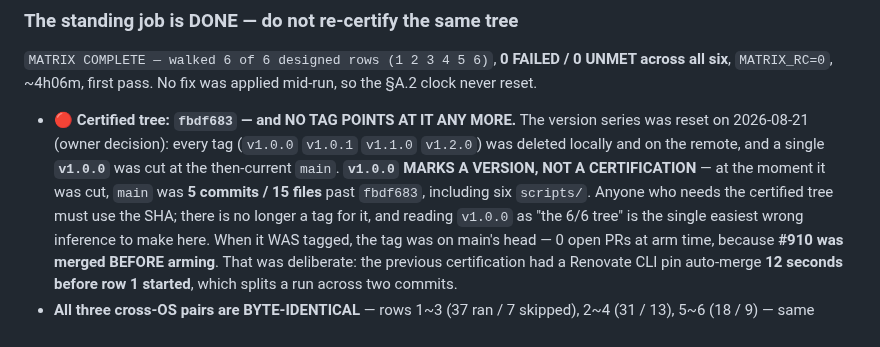
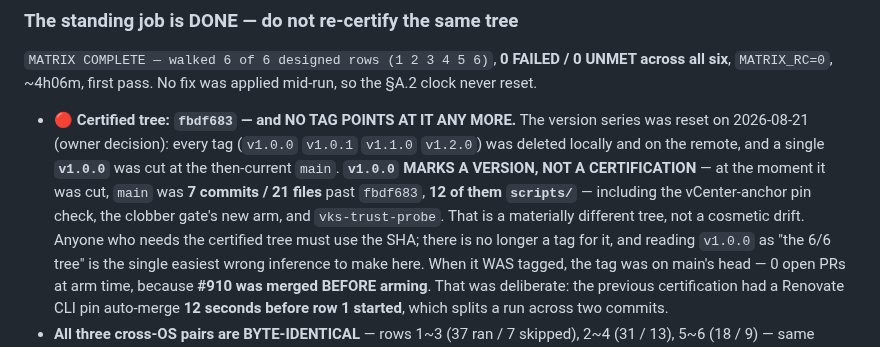
Before and after one commit to AndriyKalashnykov/vks-airgap-cicd, a Markdown page: CLAUDE.md, the part around the change. GitHub-like rendering.

Commit message:
docs(handoff): re-measure the drift from the certified tree before re-cutting v1.0.0 (#919)
The handoff said 5 commits / 15 files past fbdf683. Three more PRs have landed
since, so it is now 7 commits / 21 files, 12 of them scripts/ - including the
vCenter-anchor pin check, the clobber gate's new arm, and vks-trust-probe. A
number in prose is a claim with a date; this one had rotted within the day.

```diff
--- a/CLAUDE.md
+++ b/CLAUDE.md
@@ -684,8 +684,9 @@ is what those PRs actually touched, and rewriting them would falsify the record.
 - 🔴 **Certified tree: `fbdf683` — and NO TAG POINTS AT IT ANY MORE.** The version series was reset
   on 2026-08-21 (owner decision): every tag (`v1.0.0` `v1.0.1` `v1.1.0` `v1.2.0`) was deleted locally and on the
   remote, and a single **`v1.0.0`** was cut at the then-current `main`. **`v1.0.0` MARKS A VERSION, NOT A
-  CERTIFICATION** — at the moment it was cut, `main` was **5 commits / 15 files** past `fbdf683`, including six
-  `scripts/`. Anyone who needs the certified tree must use the SHA; there is no longer a tag for it, and reading
+  CERTIFICATION** — at the moment it was cut, `main` was **7 commits / 21 files** past `fbdf683`, **12 of them
+  `scripts/`** — including the vCenter-anchor pin check, the clobber gate's new arm, and
+  `vks-trust-probe`. That is a materially different tree, not a cosmetic drift. Anyone who needs the certified tree must use the SHA; there is no longer a tag for it, and reading
   `v1.0.0` as "the 6/6 tree" is the single easiest wrong inference to make here.
   When it WAS tagged, the tag was on main's head — 0 open PRs at arm time, because **#910 was
   merged BEFORE arming**. That was deliberate: the previous certification had a Renovate CLI pin
```
